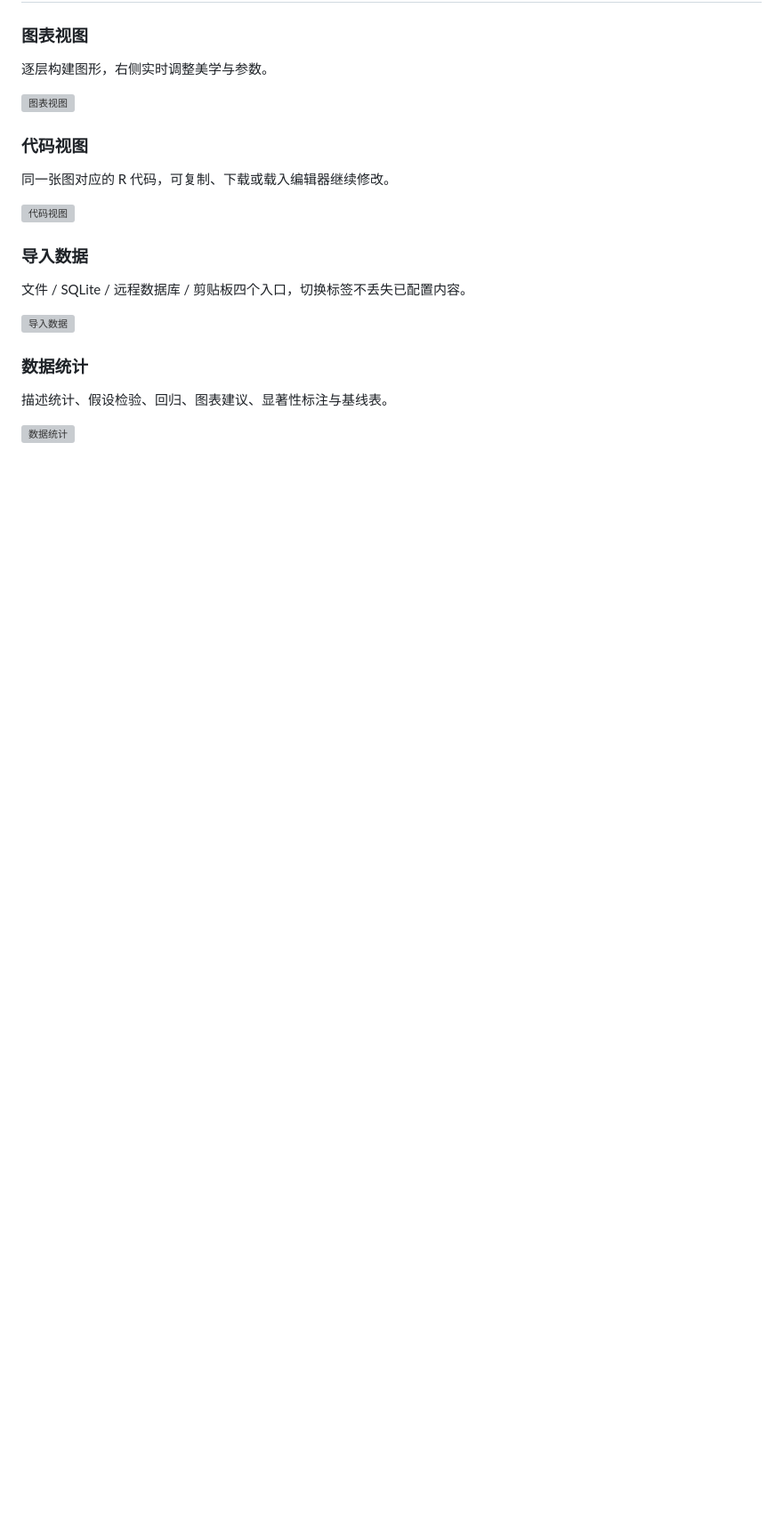
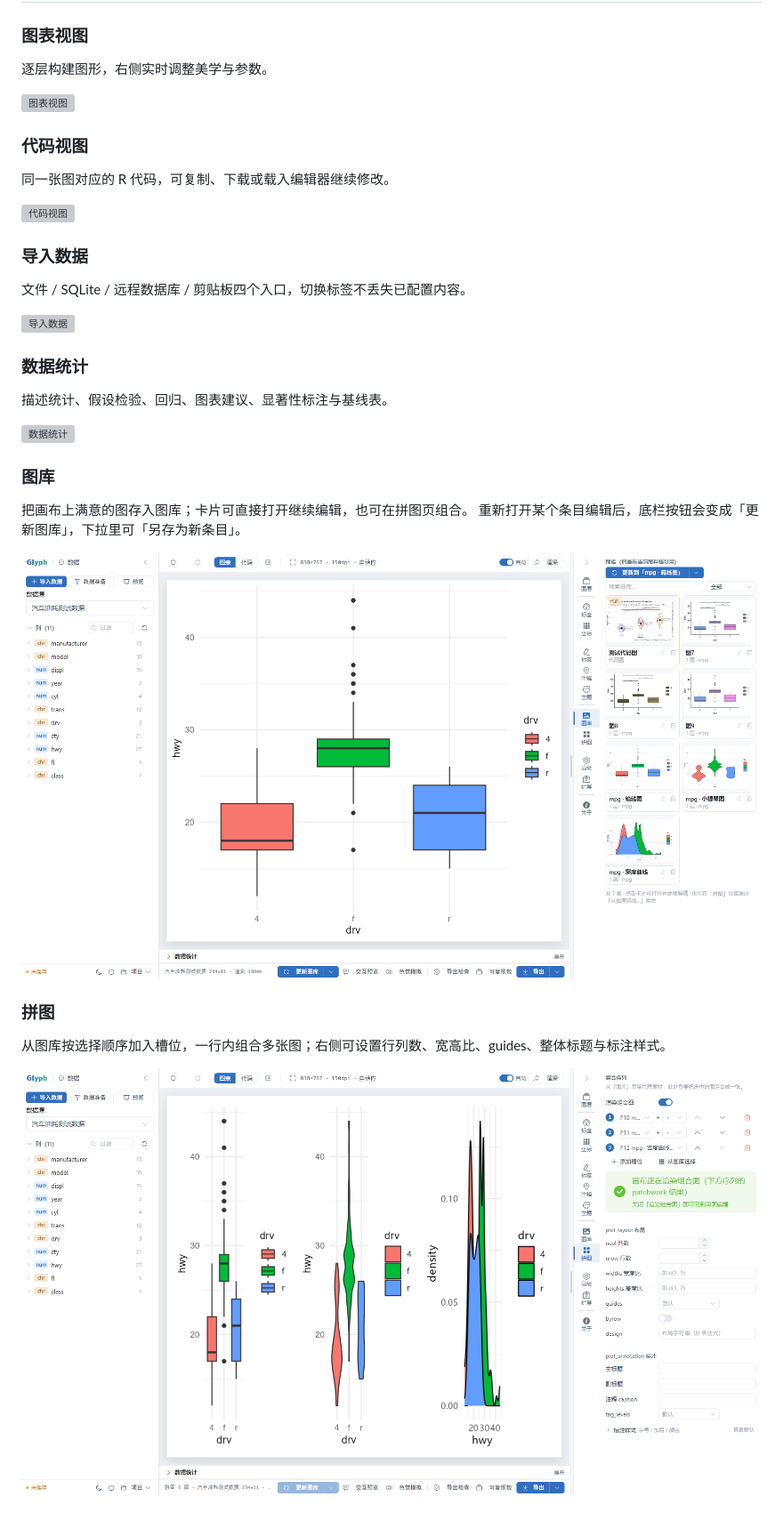
Before and after one commit to wangwei1073/glyph, a Markdown page: README.md, the part around one of its changes. Shown at 89% size. Drawn GitHub-style; pictures changed too: docs/images/gallery.png (added), docs/images/patch.png (added); blank space fills up the shorter version; grey boxes are pictures that could not be loaded.

Commit message:
README：补充图库、拼图、扩展管理功能截图
- 新增 docs/images/gallery.png（图库卡片 + 更新图库分体按钮）
- 新增 docs/images/patch.png（三图组合与 plot_layout 面板）
- 新增 docs/images/extensions.png（扩展管理列表与一键安装）
- 界面截图章节补充三节说明

```diff
--- a/README.md
+++ b/README.md
@@ -93,3 +93,17 @@ Glyph 是一个本地运行的科研绘图工具：左侧管理数据，中间
 描述统计、假设检验、回归、图表建议、显著性标注与基线表。
 
 ![数据统计](docs/images/stats.png)
+
+### 图库
+
+把画布上满意的图存入图库；卡片可直接打开继续编辑，也可在拼图页组合。
+重新打开某个条目编辑后，底栏按钮会变成「更新图库」，下拉里可「另存为新条目」。
+
+![图库](docs/images/gallery.png)
+
+### 拼图
+
+从图库按选择顺序加入槽位，一行内组合多张图；右侧可设置行列数、宽高比、guides、整体标题与标注样式。
+
+![拼图](docs/images/patch.png)
+
```
Also changed, not shown: other parts of README.md (+6 -0 lines), docs/images/extensions.png (added).
